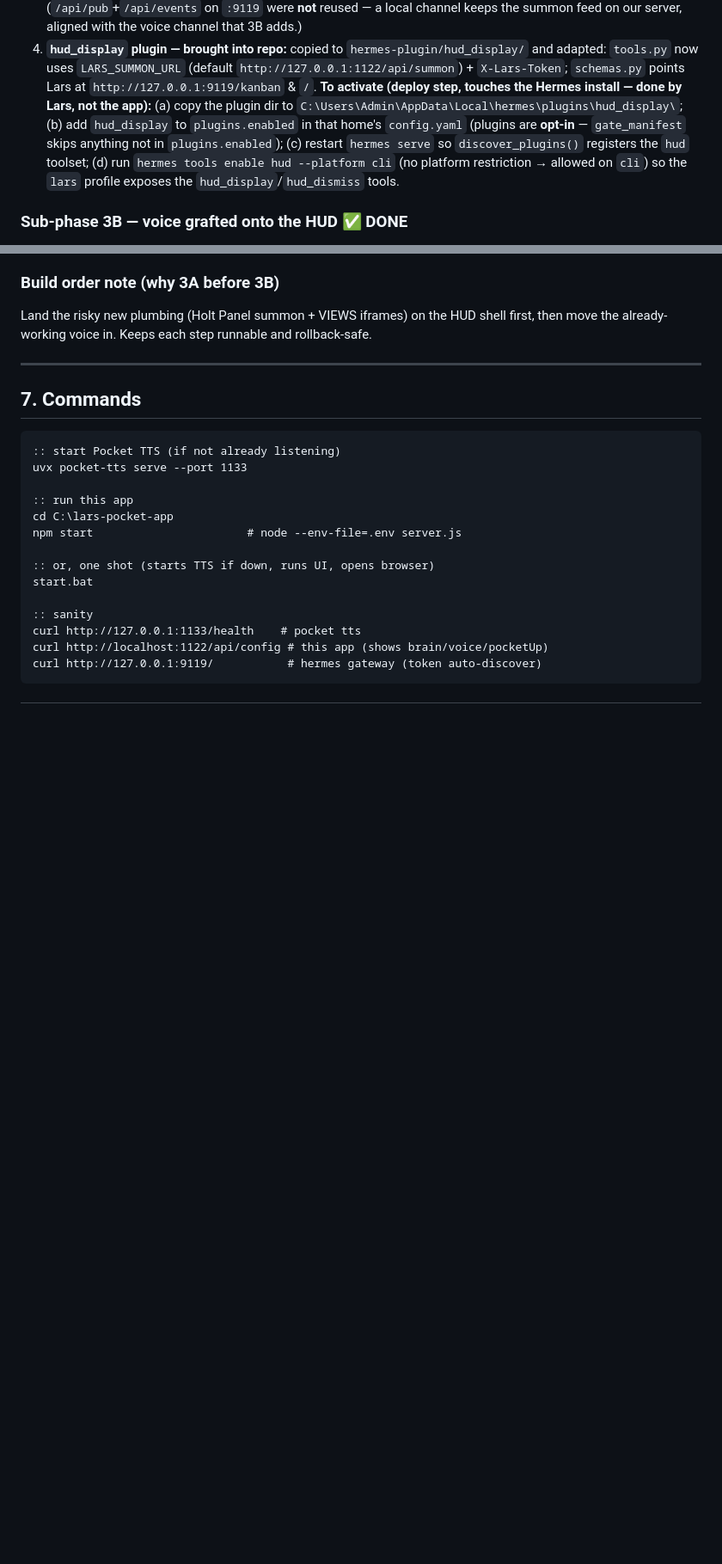
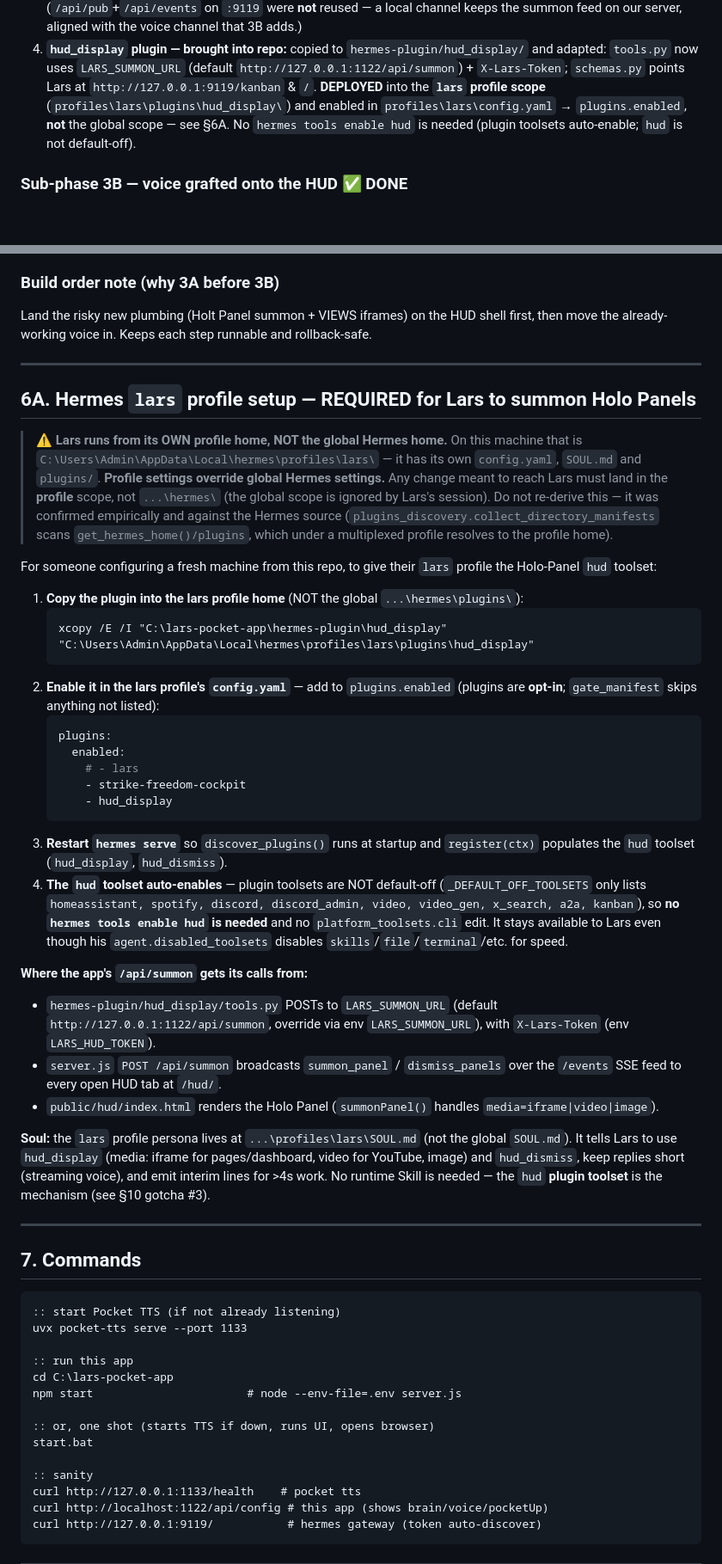
Before and after one commit to AxiomLC/lars-pocket-app, a Markdown page: buildREADME.md, 2 parts joined by grey strips. Shown at 86% size. Rendered like a GitHub page; blank space fills up the shorter version.

Commit message:
docs: document lars profile setup for HUD summon deploy

````diff
--- a/buildREADME.md
+++ b/buildREADME.md
@@ -158,13 +158,9 @@ Source: `C:\Users\Admin\lars13\server\hud\index.html` (single 885-line static fi
 4. **`hud_display` plugin — brought into repo:** copied to `hermes-plugin/hud_display/` and adapted:
    `tools.py` now uses `LARS_SUMMON_URL` (default `http://127.0.0.1:1122/api/summon`) + `X-Lars-Token`;
    `schemas.py` points Lars at `http://127.0.0.1:9119/kanban` & `/`.
-   **To activate (deploy step, touches the Hermes install — done by Lars, not the app):**
-   (a) copy the plugin dir to `C:\Users\Admin\AppData\Local\hermes\plugins\hud_display\`;
-   (b) add `hud_display` to `plugins.enabled` in that home's `config.yaml` (plugins are **opt-in** —
-   `gate_manifest` skips anything not in `plugins.enabled`);
-   (c) restart `hermes serve` so `discover_plugins()` registers the `hud` toolset;
-   (d) run `hermes tools enable hud --platform cli` (no platform restriction → allowed on `cli`)
-   so the `lars` profile exposes the `hud_display`/`hud_dismiss` tools.
+   **DEPLOYED** into the **`lars` profile scope** (`profiles\lars\plugins\hud_display\`) and enabled in
+   `profiles\lars\config.yaml` → `plugins.enabled`, **not** the global scope — see §6A. No
+   `hermes tools enable hud` is needed (plugin toolsets auto-enable; `hud` is not default-off).
 
 ### Sub-phase 3B — voice grafted onto the HUD ✅ DONE
 5. **Done:** the working voice state machine (armed mic on/off, **re-arm button**, barge-in,
@@ -192,6 +188,53 @@ Source: `C:\Users\Admin\lars13\server\hud\index.html` (single 885-line static fi
 ### Build order note (why 3A before 3B)
 Land the risky new plumbing (Holt Panel summon + VIEWS iframes) on the HUD shell first, then move
 the already-working voice in. Keeps each step runnable and rollback-safe.
+
+---
+
+## 6A. Hermes `lars` profile setup — REQUIRED for Lars to summon Holo Panels
+
+> ⚠️ **Lars runs from its OWN profile home, NOT the global Hermes home.** On this machine that is
+> `C:\Users\Admin\AppData\Local\hermes\profiles\lars\` — it has its own `config.yaml`, `SOUL.md`
+> and `plugins/`. **Profile settings override global Hermes settings.** Any change meant to reach
+> Lars must land in the **profile** scope, not `...\hermes\` (the global scope is ignored by Lars's
+> session). Do not re-derive this — it was confirmed empirically and against the Hermes source
+> (`plugins_discovery.collect_directory_manifests` scans `get_hermes_home()/plugins`, which under a
+> multiplexed profile resolves to the profile home).
+
+For someone configuring a fresh machine from this repo, to give their `lars` profile the Holo-Panel
+`hud` toolset:
+
+1. **Copy the plugin into the lars profile home** (NOT the global `...\hermes\plugins\`):
+   ```cmd
+   xcopy /E /I "C:\lars-pocket-app\hermes-plugin\hud_display" "C:\Users\Admin\AppData\Local\hermes\profiles\lars\plugins\hud_display"
+   ```
+2. **Enable it in the lars profile's `config.yaml`** — add to `plugins.enabled` (plugins are **opt-in**;
+   `gate_manifest` skips anything not listed):
+   ```yaml
+   plugins:
+     enabled:
+       # - lars
+       - strike-freedom-cockpit
+       - hud_display
+   ```
+3. **Restart `hermes serve`** so `discover_plugins()` runs at startup and `register(ctx)` populates
+   the `hud` toolset (`hud_display`, `hud_dismiss`).
+4. **The `hud` toolset auto-enables** — plugin toolsets are NOT default-off (`_DEFAULT_OFF_TOOLSETS`
+   only lists `homeassistant, spotify, discord, discord_admin, video, video_gen, x_search, a2a, kanban`),
+   so **no `hermes tools enable hud` is needed** and no `platform_toolsets.cli` edit. It stays available
+   to Lars even though his `agent.disabled_toolsets` disables `skills`/`file`/`terminal`/etc. for speed.
+
+**Where the app's `/api/summon` gets its calls from:**
+- `hermes-plugin/hud_display/tools.py` POSTs to `LARS_SUMMON_URL` (default `http://127.0.0.1:1122/api/summon`,
+  override via env `LARS_SUMMON_URL`), with `X-Lars-Token` (env `LARS_HUD_TOKEN`).
+- `server.js` `POST /api/summon` broadcasts `summon_panel` / `dismiss_panels` over the `/events` SSE
+  feed to every open HUD tab at `/hud/`.
+- `public/hud/index.html` renders the Holo Panel (`summonPanel()` handles `media=iframe|video|image`).
+
+**Soul:** the `lars` profile persona lives at `...\profiles\lars\SOUL.md` (not the global `SOUL.md`).
+It tells Lars to use `hud_display` (media: iframe for pages/dashboard, video for YouTube, image) and
+`hud_dismiss`, keep replies short (streaming voice), and emit interim lines for >4s work. No runtime
+Skill is needed — the `hud` **plugin toolset** is the mechanism (see §10 gotcha #3).
 
 ---
 
````
Also changed, not shown: other parts of buildREADME.md (+8 -2 lines).
